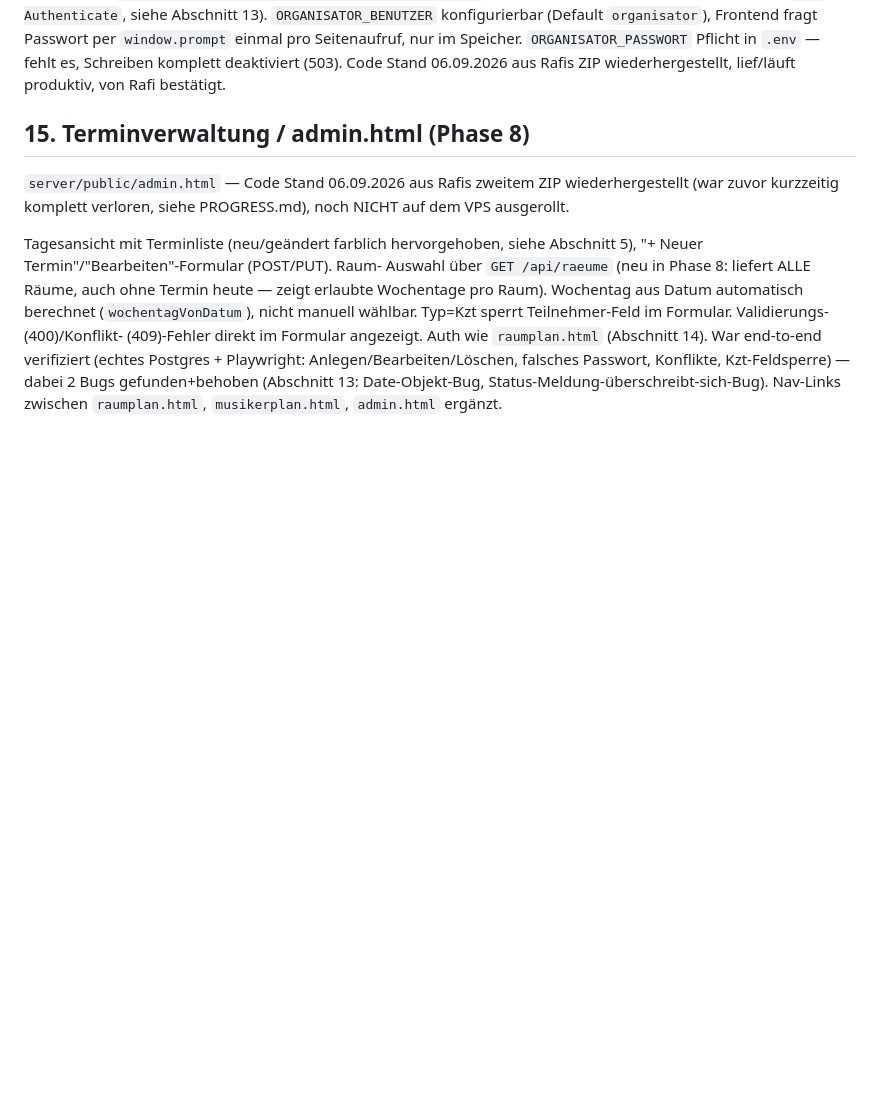
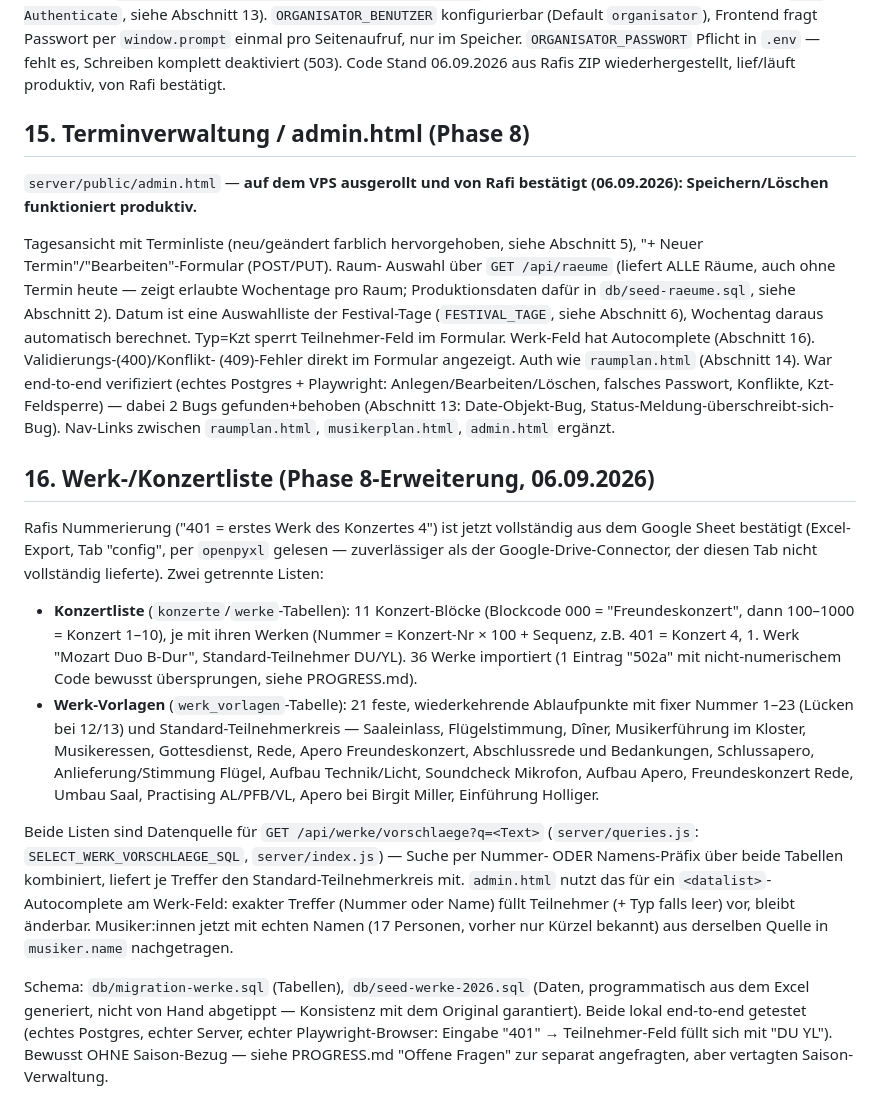
Before and after one commit to raficello/zwt-probeplan-app, a Markdown page: REFERENCE.md, the part around the change. Drawn GitHub-style; blank space fills up the shorter version.

```diff
--- a/REFERENCE.md
+++ b/REFERENCE.md
@@ -249,19 +249,60 @@ wiederhergestellt, lief/läuft produktiv, von Rafi bestätigt.
 
 ## 15. Terminverwaltung / admin.html (Phase 8)
 
-`server/public/admin.html` — Code Stand 06.09.2026 aus Rafis zweitem
-ZIP wiederhergestellt (war zuvor kurzzeitig komplett verloren, siehe
-PROGRESS.md), noch NICHT auf dem VPS ausgerollt.
+`server/public/admin.html` — **auf dem VPS ausgerollt und von Rafi
+bestätigt (06.09.2026): Speichern/Löschen funktioniert produktiv.**
 
 Tagesansicht mit Terminliste (neu/geändert farblich hervorgehoben, siehe
 Abschnitt 5), "+ Neuer Termin"/"Bearbeiten"-Formular (POST/PUT). Raum-
-Auswahl über `GET /api/raeume` (neu in Phase 8: liefert ALLE Räume, auch
-ohne Termin heute — zeigt erlaubte Wochentage pro Raum). Wochentag aus
-Datum automatisch berechnet (`wochentagVonDatum`), nicht manuell wählbar.
-Typ=Kzt sperrt Teilnehmer-Feld im Formular. Validierungs-(400)/Konflikt-
+Auswahl über `GET /api/raeume` (liefert ALLE Räume, auch ohne Termin
+heute — zeigt erlaubte Wochentage pro Raum; Produktionsdaten dafür in
+`db/seed-raeume.sql`, siehe Abschnitt 2). Datum ist eine Auswahlliste
+der Festival-Tage (`FESTIVAL_TAGE`, siehe Abschnitt 6), Wochentag daraus
+automatisch berechnet. Typ=Kzt sperrt Teilnehmer-Feld im Formular.
+Werk-Feld hat Autocomplete (Abschnitt 16). Validierungs-(400)/Konflikt-
 (409)-Fehler direkt im Formular angezeigt. Auth wie `raumplan.html`
 (Abschnitt 14). War end-to-end verifiziert (echtes Postgres + Playwright:
 Anlegen/Bearbeiten/Löschen, falsches Passwort, Konflikte, Kzt-Feldsperre)
 — dabei 2 Bugs gefunden+behoben (Abschnitt 13: Date-Objekt-Bug,
 Status-Meldung-überschreibt-sich-Bug). Nav-Links zwischen `raumplan.html`,
 `musikerplan.html`, `admin.html` ergänzt.
+
+## 16. Werk-/Konzertliste (Phase 8-Erweiterung, 06.09.2026)
+
+Rafis Nummerierung ("401 = erstes Werk des Konzertes 4") ist jetzt
+vollständig aus dem Google Sheet bestätigt (Excel-Export, Tab "config",
+per `openpyxl` gelesen — zuverlässiger als der Google-Drive-Connector,
+der diesen Tab nicht vollständig lieferte). Zwei getrennte Listen:
+
+- **Konzertliste** (`konzerte`/`werke`-Tabellen): 11 Konzert-Blöcke
+  (Blockcode 000 = "Freundeskonzert", dann 100–1000 = Konzert 1–10),
+  je mit ihren Werken (Nummer = Konzert-Nr × 100 + Sequenz, z.B. 401 =
+  Konzert 4, 1. Werk "Mozart Duo B-Dur", Standard-Teilnehmer DU/YL).
+  36 Werke importiert (1 Eintrag "502a" mit nicht-numerischem Code
+  bewusst übersprungen, siehe PROGRESS.md).
+- **Werk-Vorlagen** (`werk_vorlagen`-Tabelle): 21 feste, wiederkehrende
+  Ablaufpunkte mit fixer Nummer 1–23 (Lücken bei 12/13) und
+  Standard-Teilnehmerkreis — Saaleinlass, Flügelstimmung, Dîner,
+  Musikerführung im Kloster, Musikeressen, Gottesdienst, Rede, Apero
+  Freundeskonzert, Abschlussrede und Bedankungen, Schlussapero,
+  Anlieferung/Stimmung Flügel, Aufbau Technik/Licht, Soundcheck
+  Mikrofon, Aufbau Apero, Freundeskonzert Rede, Umbau Saal, Practising
+  AL/PFB/VL, Apero bei Birgit Miller, Einführung Holliger.
+
+Beide Listen sind Datenquelle für `GET /api/werke/vorschlaege?q=<Text>`
+(`server/queries.js`: `SELECT_WERK_VORSCHLAEGE_SQL`, `server/index.js`)
+— Suche per Nummer- ODER Namens-Präfix über beide Tabellen kombiniert,
+liefert je Treffer den Standard-Teilnehmerkreis mit. `admin.html`
+nutzt das für ein `<datalist>`-Autocomplete am Werk-Feld: exakter
+Treffer (Nummer oder Name) füllt Teilnehmer (+ Typ falls leer) vor,
+bleibt änderbar. Musiker:innen jetzt mit echten Namen (17 Personen,
+vorher nur Kürzel bekannt) aus derselben Quelle in `musiker.name`
+nachgetragen.
+
+Schema: `db/migration-werke.sql` (Tabellen), `db/seed-werke-2026.sql`
+(Daten, programmatisch aus dem Excel generiert, nicht von Hand
+abgetippt — Konsistenz mit dem Original garantiert). Beide lokal
+end-to-end getestet (echtes Postgres, echter Server, echter
+Playwright-Browser: Eingabe "401" → Teilnehmer-Feld füllt sich mit
+"DU YL"). Bewusst OHNE Saison-Bezug — siehe PROGRESS.md "Offene
+Fragen" zur separat angefragten, aber vertagten Saison-Verwaltung.
```
Also changed, not shown: PROGRESS.md (+34 -14 lines).
